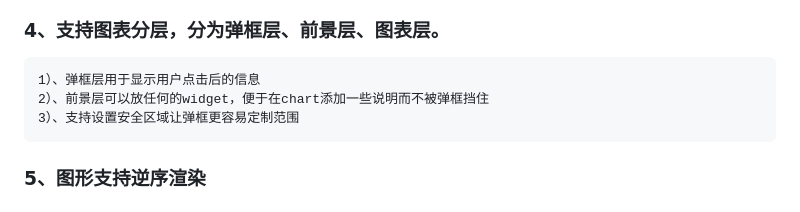
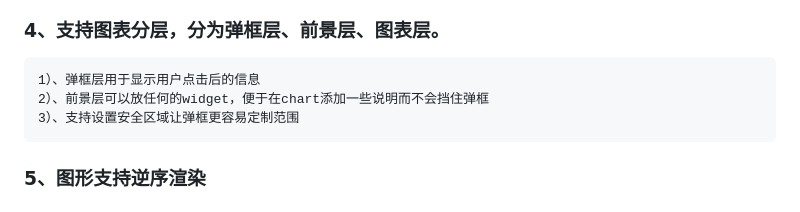
Before and after one commit to JDongKhan/flutter_chart, a Markdown page: README.md, the part around the change. Rendered like a GitHub page.

```diff
--- a/README.md
+++ b/README.md
@@ -54,7 +54,7 @@
     2）、缩小后刻度过于密集会自动过滤
 ### 4、支持图表分层，分为弹框层、前景层、图表层。
     1）、弹框层用于显示用户点击后的信息
-    2）、前景层可以放任何的widget，便于在chart添加一些说明而不被弹框挡住
+    2）、前景层可以放任何的widget，便于在chart添加一些说明而不会挡住弹框
     3）、支持设置安全区域让弹框更容易定制范围
 ### 5、图形支持逆序渲染
 
```
